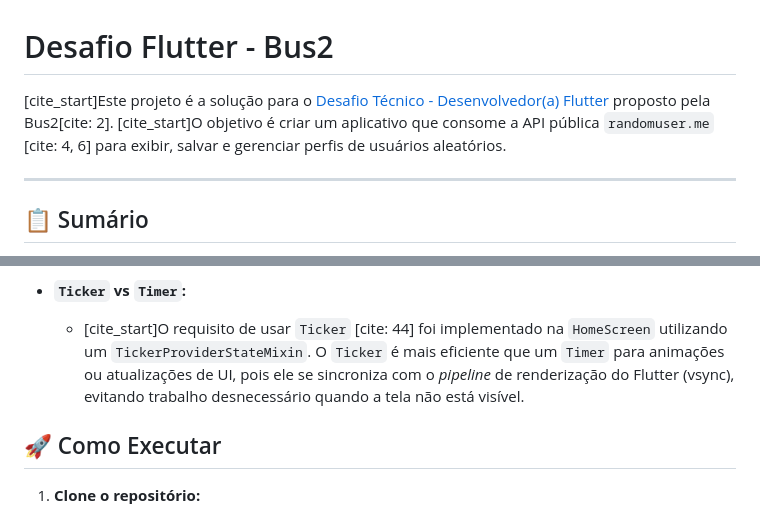
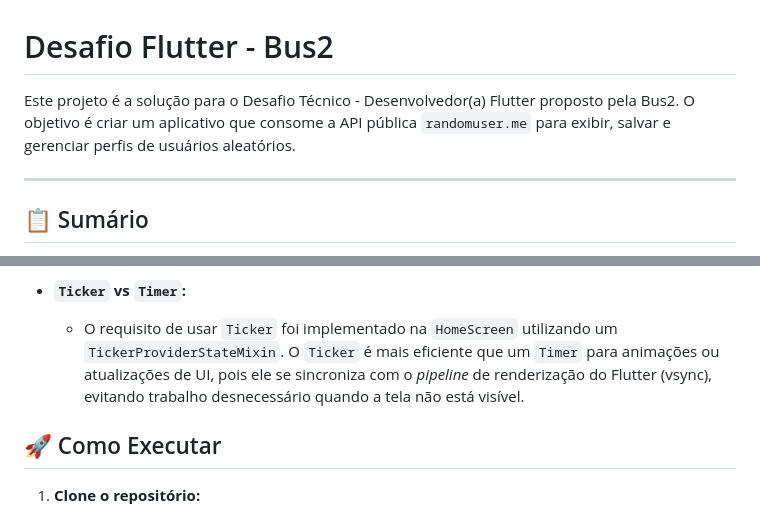
Before and after one commit to guilhermegoes07/flutter-user-api, a Markdown page: README.md, 2 parts joined by grey strips. GitHub-like rendering.

```diff
--- a/README.md
+++ b/README.md
@@ -1,6 +1,6 @@
 # Desafio Flutter - Bus2
 
-[cite\_start]Este projeto é a solução para o [Desafio Técnico - Desenvolvedor(a) Flutter](#) proposto pela Bus2[cite: 2]. [cite\_start]O objetivo é criar um aplicativo que consome a API pública `randomuser.me` [cite: 4, 6] para exibir, salvar e gerenciar perfis de usuários aleatórios.
+Este projeto é a solução para o Desafio Técnico - Desenvolvedor(a) Flutter proposto pela Bus2. O objetivo é criar um aplicativo que consome a API pública `randomuser.me` para exibir, salvar e gerenciar perfis de usuários aleatórios.
 
 -----
 
@@ -76,7 +76,7 @@ Para atender aos requisitos obrigatórios e criar um app robusto, as seguintes d
 
   * **`Ticker` vs `Timer`:**
 
-      * [cite\_start]O requisito de usar `Ticker` [cite: 44] foi implementado na `HomeScreen` utilizando um `TickerProviderStateMixin`. O `Ticker` é mais eficiente que um `Timer` para animações ou atualizações de UI, pois ele se sincroniza com o *pipeline* de renderização do Flutter (vsync), evitando trabalho desnecessário quando a tela não está visível.
+      * O requisito de usar `Ticker` foi implementado na `HomeScreen` utilizando um `TickerProviderStateMixin`. O `Ticker` é mais eficiente que um `Timer` para animações ou atualizações de UI, pois ele se sincroniza com o *pipeline* de renderização do Flutter (vsync), evitando trabalho desnecessário quando a tela não está visível.
 
 ## 🚀 Como Executar
 
```
Also changed, not shown: other parts of README.md (+23 -23 lines).
